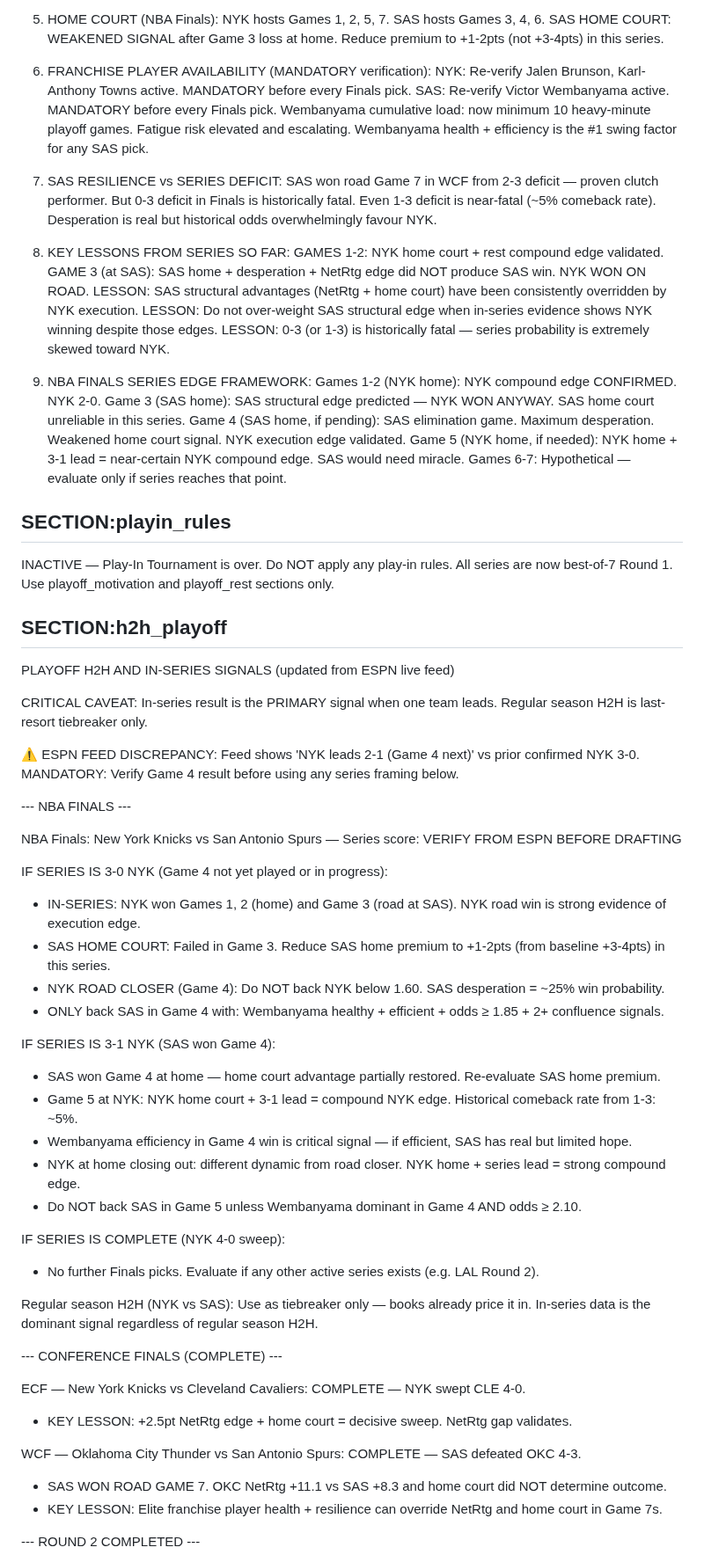
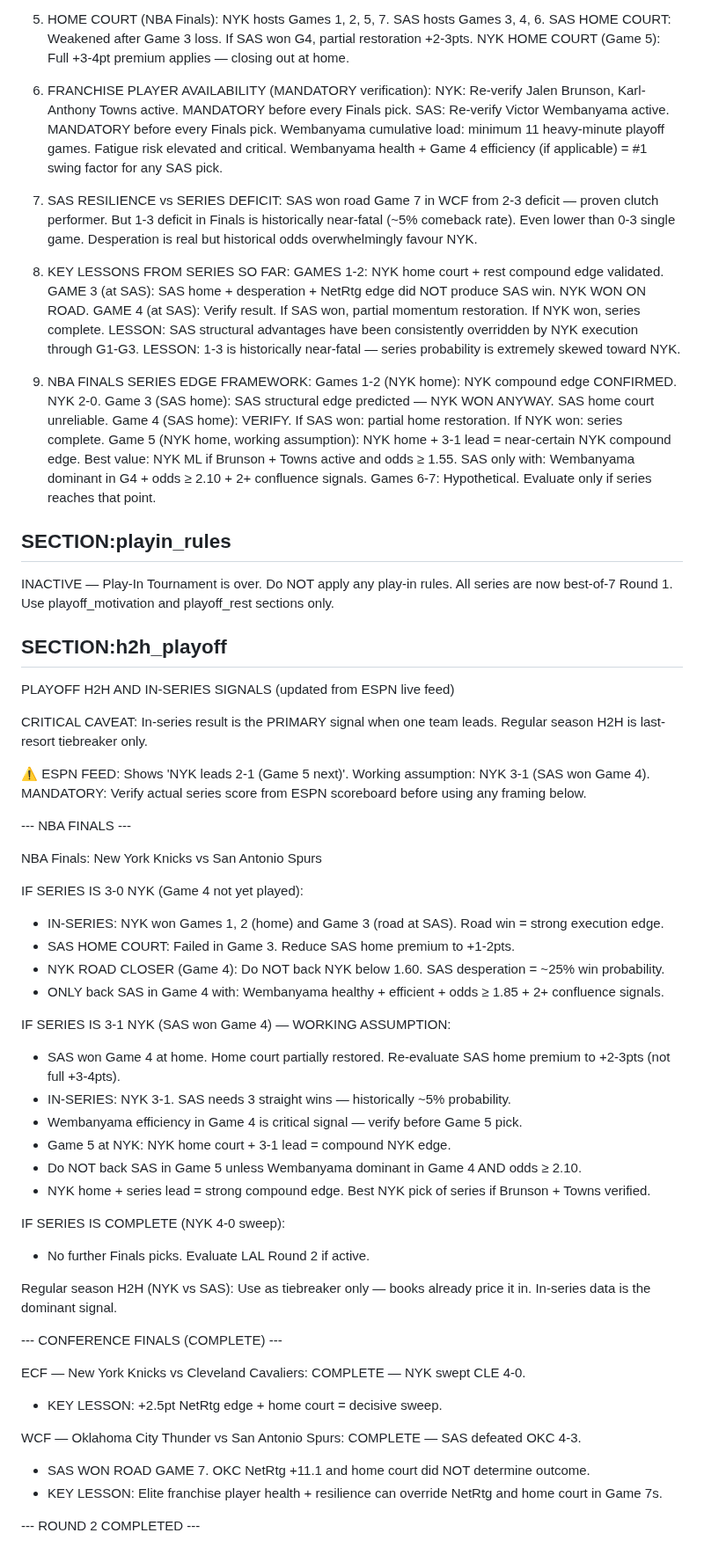
Before and after one commit to joaopgms/tobias, a Markdown page: skills/playoff_context.md, the part around one of its changes. Shown at 88% size. Rendered like a GitHub page.

Commit message:
analyst: patch playoff_context v53 (2026-06-10)

```diff
--- a/skills/playoff_context.md
+++ b/skills/playoff_context.md
@@ -150,32 +159,35 @@ PLAYOFF MOTIVATION HIERARCHY (NBA Finals — Active)
 
 5. HOME COURT (NBA Finals):
    NYK hosts Games 1, 2, 5, 7. SAS hosts Games 3, 4, 6.
-   SAS HOME COURT: WEAKENED SIGNAL after Game 3 loss at home. Reduce premium to +1-2pts (not +3-4pts) in this series.
+   SAS HOME COURT: Weakened after Game 3 loss. If SAS won G4, partial restoration +2-3pts.
+   NYK HOME COURT (Game 5): Full +3-4pt premium applies — closing out at home.
 
 6. FRANCHISE PLAYER AVAILABILITY (MANDATORY verification):
    NYK: Re-verify Jalen Brunson, Karl-Anthony Towns active. MANDATORY before every Finals pick.
    SAS: Re-verify Victor Wembanyama active. MANDATORY before every Finals pick.
-   Wembanyama cumulative load: now minimum 10 heavy-minute playoff games. Fatigue risk elevated and escalating.
-   Wembanyama health + efficiency is the #1 swing factor for any SAS pick.
+   Wembanyama cumulative load: minimum 11 heavy-minute playoff games. Fatigue risk elevated and critical.
+   Wembanyama health + Game 4 efficiency (if applicable) = #1 swing factor for any SAS pick.
 
 7. SAS RESILIENCE vs SERIES DEFICIT:
    SAS won road Game 7 in WCF from 2-3 deficit — proven clutch performer.
-   But 0-3 deficit in Finals is historically fatal. Even 1-3 deficit is near-fatal (~5% comeback rate).
+   But 1-3 deficit in Finals is historically near-fatal (~5% comeback rate). Even lower than 0-3 single game.
    Desperation is real but historical odds overwhelmingly favour NYK.
 
 8. KEY LESSONS FROM SERIES SO FAR:
    GAMES 1-2: NYK home court + rest compound edge validated.
    GAME 3 (at SAS): SAS home + desperation + NetRtg edge did NOT produce SAS win. NYK WON ON ROAD.
-   LESSON: SAS structural advantages (NetRtg + home court) have been consistently overridden by NYK execution.
-   LESSON: Do not over-weight SAS structural edge when in-series evidence shows NYK winning despite those edges.
-   LESSON: 0-3 (or 1-3) is historically fatal — series probability is extremely skewed toward NYK.
+   GAME 4 (at SAS): Verify result. If SAS won, partial momentum restoration. If NYK won, series complete.
+   LESSON: SAS structural advantages have been consistently overridden by NYK execution through G1-G3.
+   LESSON: 1-3 is historically near-fatal — series probability is extremely skewed toward NYK.
 
 9. NBA FINALS SERIES EDGE FRAMEWORK:
    Games 1-2 (NYK home): NYK compound edge CONFIRMED. NYK 2-0.
-   Game 3 (SAS home): SAS structural edge predicted — NYK WON ANYWAY. SAS home court unreliable in this series.
-   Game 4 (SAS home, if pending): SAS elimination game. Maximum desperation. Weakened home court signal. NYK execution edge validated.
-   Game 5 (NYK home, if needed): NYK home + 3-1 lead = near-certain NYK compound edge. SAS would need miracle.
-   Games 6-7: Hypothetical — evaluate only if series reaches that point.
+   Game 3 (SAS home): SAS structural edge predicted — NYK WON ANYWAY. SAS home court unreliable.
+   Game 4 (SAS home): VERIFY. If SAS won: partial home restoration. If NYK won: series complete.
+   Game 5 (NYK home, working assumption): NYK home + 3-1 lead = near-certain NYK compound edge.
+     Best value: NYK ML if Brunson + Towns active and odds ≥ 1.55.
+     SAS only with: Wembanyama dominant in G4 + odds ≥ 2.10 + 2+ confluence signals.
+   Games 6-7: Hypothetical. Evaluate only if series reaches that point.
 
 ## SECTION:playin_rules
 INACTIVE — Play-In Tournament is over. Do NOT apply any play-in rules.
@@ -186,39 +198,40 @@ PLAYOFF H2H AND IN-SERIES SIGNALS (updated from ESPN live feed)
 
 CRITICAL CAVEAT: In-series result is the PRIMARY signal when one team leads. Regular season H2H is last-resort tiebreaker only.
 
-⚠️ ESPN FEED DISCREPANCY: Feed shows 'NYK leads 2-1 (Game 4 next)' vs prior confirmed NYK 3-0.
-MANDATORY: Verify Game 4 result before using any series framing below.
+⚠️ ESPN FEED: Shows 'NYK leads 2-1 (Game 5 next)'. Working assumption: NYK 3-1 (SAS won Game 4).
+MANDATORY: Verify actual series score from ESPN scoreboard before using any framing below.
 
 --- NBA FINALS ---
 
-NBA Finals: New York Knicks vs San Antonio Spurs — Series score: VERIFY FROM ESPN BEFORE DRAFTING
+NBA Finals: New York Knicks vs San Antonio Spurs
 
-IF SERIES IS 3-0 NYK (Game 4 not yet played or in progress):
-- IN-SERIES: NYK won Games 1, 2 (home) and Game 3 (road at SAS). NYK road win is strong evidence of execution edge.
-- SAS HOME COURT: Failed in Game 3. Reduce SAS home premium to +1-2pts (from baseline +3-4pts) in this series.
+IF SERIES IS 3-0 NYK (Game 4 not yet played):
+- IN-SERIES: NYK won Games 1, 2 (home) and Game 3 (road at SAS). Road win = strong execution edge.
+- SAS HOME COURT: Failed in Game 3. Reduce SAS home premium to +1-2pts.
 - NYK ROAD CLOSER (Game 4): Do NOT back NYK below 1.60. SAS desperation = ~25% win probability.
 - ONLY back SAS in Game 4 with: Wembanyama healthy + efficient + odds ≥ 1.85 + 2+ confluence signals.
 
-IF SERIES IS 3-1 NYK (SAS won Game 4):
-- SAS won Game 4 at home — home court advantage partially restored. Re-evaluate SAS home premium.
-- Game 5 at NYK: NYK home court + 3-1 lead = compound NYK edge. Historical comeback rate from 1-3: ~5%.
-- Wembanyama efficiency in Game 4 win is critical signal — if efficient, SAS has real but limited hope.
-- NYK at home closing out: different dynamic from road closer. NYK home + series lead = strong compound edge.
+IF SERIES IS 3-1 NYK (SAS won Game 4) — WORKING ASSUMPTION:
+- SAS won Game 4 at home. Home court partially restored. Re-evaluate SAS home premium to +2-3pts (not full +3-4pts).
+- IN-SERIES: NYK 3-1. SAS needs 3 straight wins — historically ~5% probability.
+- Wembanyama efficiency in Game 4 is critical signal — verify before Game 5 pick.
+- Game 5 at NYK: NYK home court + 3-1 lead = compound NYK edge.
 - Do NOT back SAS in Game 5 unless Wembanyama dominant in Game 4 AND odds ≥ 2.10.
+- NYK home + series lead = strong compound edge. Best NYK pick of series if Brunson + Towns verified.
 
 IF SERIES IS COMPLETE (NYK 4-0 sweep):
-- No further Finals picks. Evaluate if any other active series exists (e.g. LAL Round 2).
+- No further Finals picks. Evaluate LAL Round 2 if active.
 
 Regular season H2H (NYK vs SAS): Use as tiebreaker only — books already price it in.
-In-series data is the dominant signal regardless of regular season H2H.
+In-series data is the dominant signal.
 
 --- CONFERENCE FINALS (COMPLETE) ---
 
 ECF — New York Knicks vs Cleveland Cavaliers: COMPLETE — NYK swept CLE 4-0.
-- KEY LESSON: +2.5pt NetRtg edge + home court = decisive sweep. NetRtg gap validates.
+- KEY LESSON: +2.5pt NetRtg edge + home court = decisive sweep.
 
 WCF — Oklahoma City Thunder vs San Antonio Spurs: COMPLETE — SAS defeated OKC 4-3.
-- SAS WON ROAD GAME 7. OKC NetRtg +11.1 vs SAS +8.3 and home court did NOT determine outcome.
+- SAS WON ROAD GAME 7. OKC NetRtg +11.1 and home court did NOT determine outcome.
 - KEY LESSON: Elite franchise player health + resilience can override NetRtg and home court in Game 7s.
 
 --- ROUND 2 COMPLETED ---
```
Also changed, not shown: other parts of skills/playoff_context.md (+98 -86 lines).
